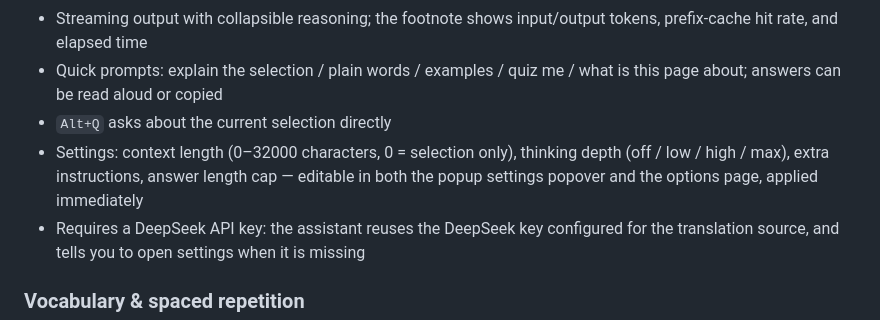
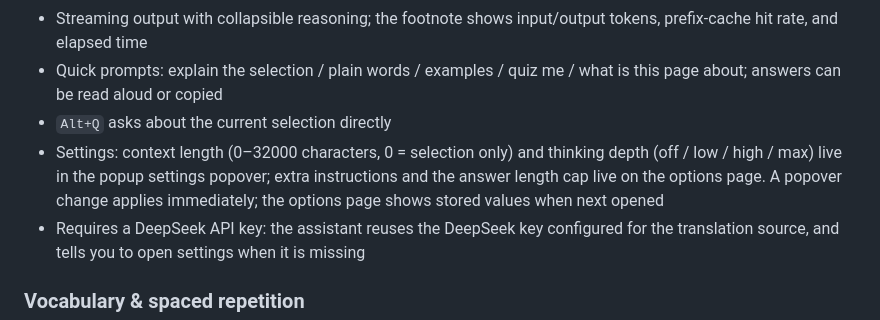
Before and after one commit to Miaotofu01/Hoshibiroi, a Markdown page: README.en.md, the part around the change. Rendered like a GitHub page.

Commit message:
docs(assistant): state which settings live where and how they sync

```diff
--- a/README.en.md
+++ b/README.en.md
@@ -74,7 +74,7 @@ Requires Node.js ≥ 18. Output goes to `dist/`.
 - Streaming output with collapsible reasoning; the footnote shows input/output tokens, prefix-cache hit rate, and elapsed time
 - Quick prompts: explain the selection / plain words / examples / quiz me / what is this page about; answers can be read aloud or copied
 - `Alt+Q` asks about the current selection directly
-- Settings: context length (0–32000 characters, 0 = selection only), thinking depth (off / low / high / max), extra instructions, answer length cap — editable in both the popup settings popover and the options page, applied immediately
+- Settings: context length (0–32000 characters, 0 = selection only) and thinking depth (off / low / high / max) live in the popup settings popover; extra instructions and the answer length cap live on the options page. A popover change applies immediately; the options page shows stored values when next opened
 - Requires a DeepSeek API key: the assistant reuses the DeepSeek key configured for the translation source, and tells you to open settings when it is missing
 
 ### Vocabulary & spaced repetition
```
Also changed, not shown: README.md (+1 -1 lines).
